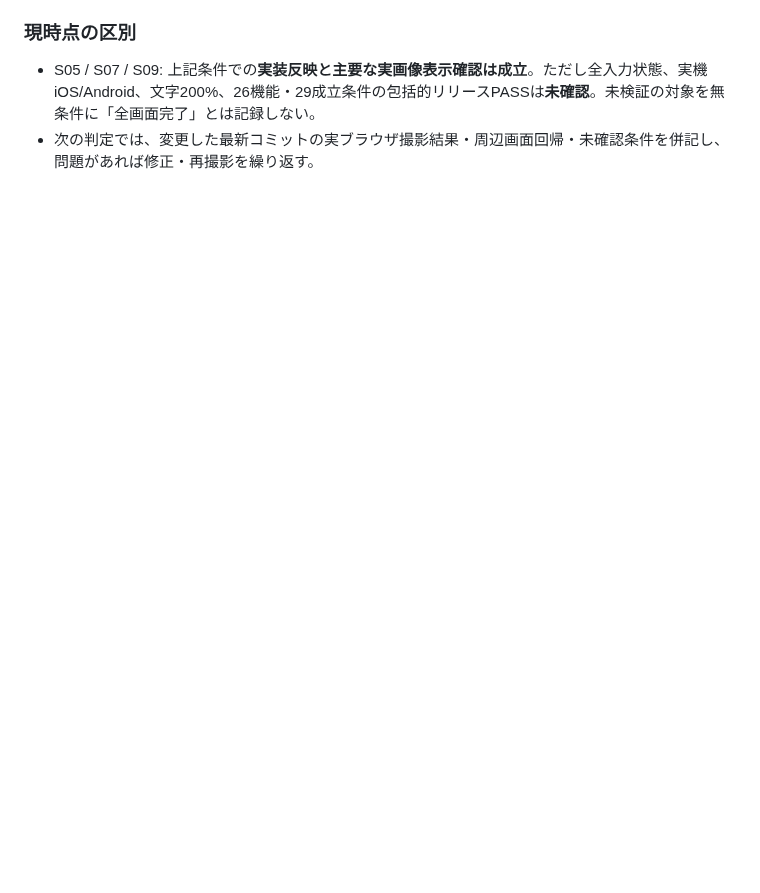
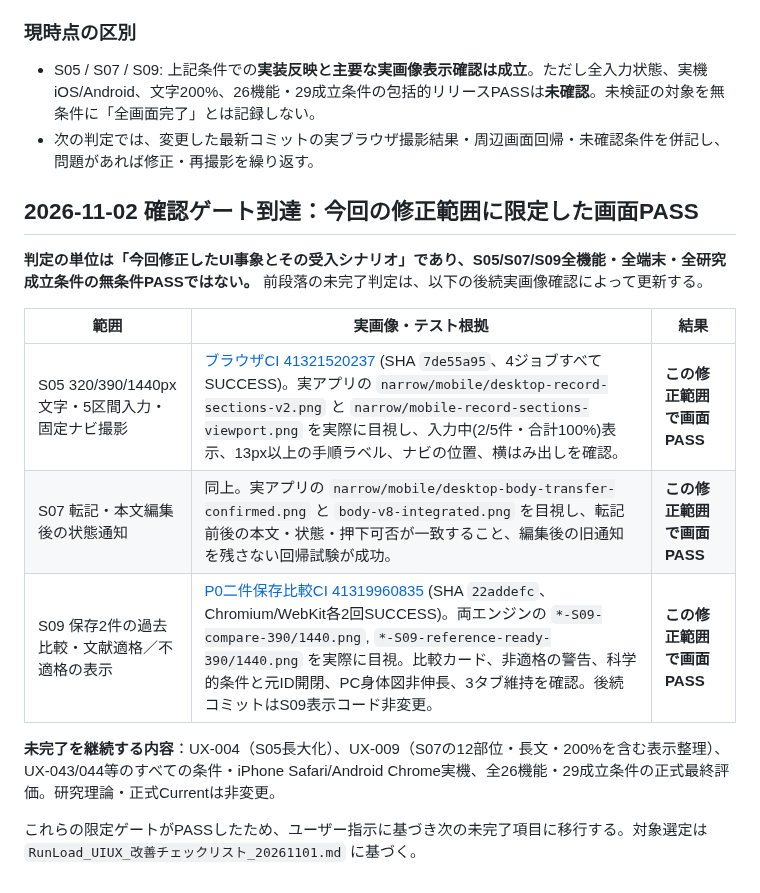
Before and after one commit to peanutsdx53-lgtm/runload-app-v2, a Markdown page: docs/UIUX_20261101_S09_S05_S07_実装と受入記録.md, the part around the change. Rendered like a GitHub page; blank space fills up the shorter version.

Commit message:
docs(acceptance): grant narrowly scoped screenshot-reviewed PASS to S05 S07 S09 corrections; retain unresolved gates

```diff
--- a/docs/UIUX_20261101_S09_S05_S07_実装と受入記録.md
+++ b/docs/UIUX_20261101_S09_S05_S07_実装と受入記録.md
@@ -74,3 +74,17 @@
 ### 現時点の区別
 - S05 / S07 / S09: 上記条件での**実装反映と主要な実画像表示確認は成立**。ただし全入力状態、実機iOS/Android、文字200%、26機能・29成立条件の包括的リリースPASSは**未確認**。未検証の対象を無条件に「全画面完了」とは記録しない。
 - 次の判定では、変更した最新コミットの実ブラウザ撮影結果・周辺画面回帰・未確認条件を併記し、問題があれば修正・再撮影を繰り返す。
+
+## 2026-11-02 確認ゲート到達：今回の修正範囲に限定した画面PASS
+
+**判定の単位は「今回修正したUI事象とその受入シナリオ」であり、S05/S07/S09全機能・全端末・全研究成立条件の無条件PASSではない。** 前段落の未完了判定は、以下の後続実画像確認によって更新する。
+
+| 範囲 | 実画像・テスト根拠 | 結果 |
+| --- | --- | --- |
+| S05 320/390/1440px文字・5区間入力・固定ナビ撮影 | [ブラウザCI 41321520237](https://github.com/peanutsdx53-lgtm/runload-app-v2/actions/runs/41321520237) (SHA `7de55a95`、4ジョブすべてSUCCESS)。実アプリの `narrow/mobile/desktop-record-sections-v2.png` と `narrow/mobile-record-sections-viewport.png` を実際に目視し、入力中(2/5件・合計100%)表示、13px以上の手順ラベル、ナビの位置、横はみ出しを確認。 | **この修正範囲で画面PASS** |
+| S07 転記・本文編集後の状態通知 | 同上。実アプリの `narrow/mobile/desktop-body-transfer-confirmed.png` と `body-v8-integrated.png` を目視し、転記前後の本文・状態・押下可否が一致すること、編集後の旧通知を残さない回帰試験が成功。 | **この修正範囲で画面PASS** |
+| S09 保存2件の過去比較・文献適格／不適格の表示 | [P0二件保存比較CI 41319960835](https://github.com/peanutsdx53-lgtm/runload-app-v2/actions/runs/41319960835) (SHA `22addefc`、Chromium/WebKit各2回SUCCESS)。両エンジンの `*-S09-compare-390/1440.png`, `*-S09-reference-ready-390/1440.png` を実際に目視。比較カード、非適格の警告、科学的条件と元ID開閉、PC身体図非伸長、3タブ維持を確認。後続コミットはS09表示コード非変更。 | **この修正範囲で画面PASS** |
+
+**未完了を継続する内容**：UX-004（S05長大化）、UX-009（S07の12部位・長文・200%を含む表示整理）、UX-043/044等のすべての条件・iPhone Safari/Android Chrome実機、全26機能・29成立条件の正式最終評価。研究理論・正式Currentは非変更。
+
+これらの限定ゲートがPASSしたため、ユーザー指示に基づき次の未完了項目に移行する。対象選定は `RunLoad_UIUX_改善チェックリスト_20261101.md` に基づく。
```
